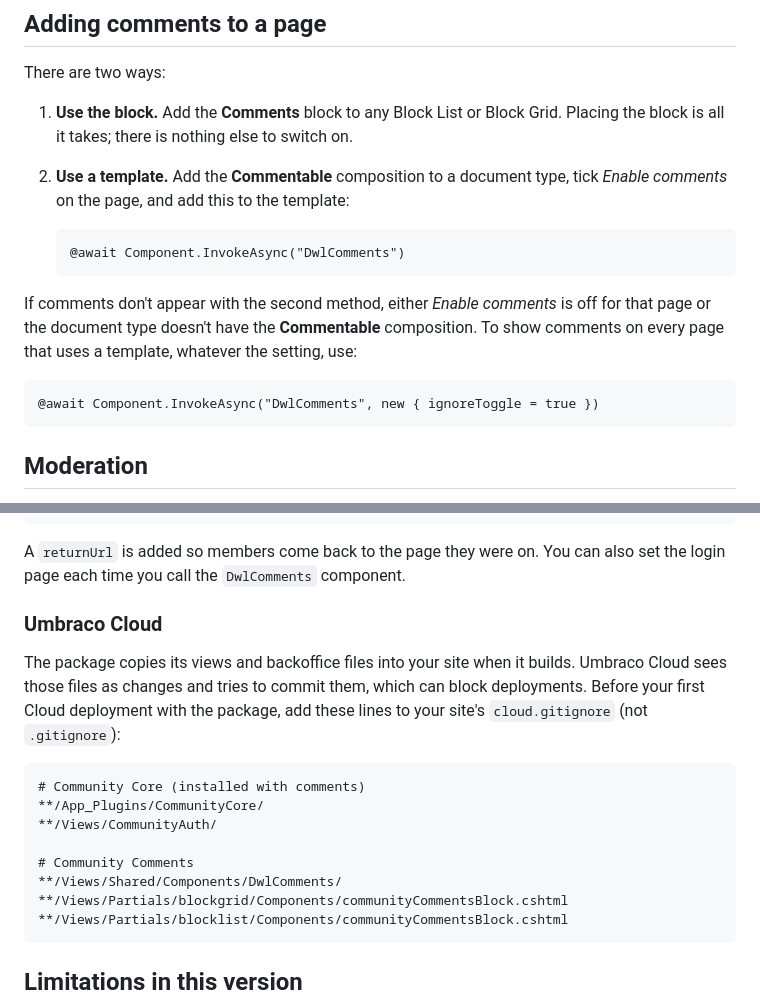
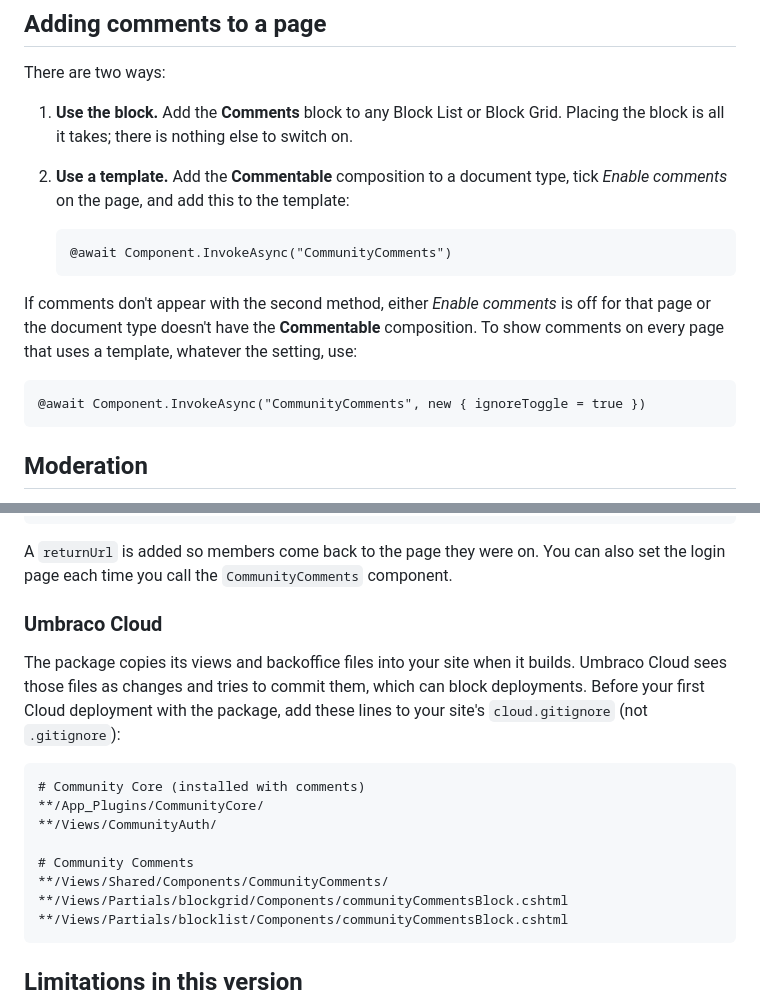
Before and after one commit to dwlgit/community-suite, a Markdown page: docs/community-comments.md, 2 parts joined by grey strips. Drawn GitHub-style.

````diff
--- a/docs/community-comments.md
+++ b/docs/community-comments.md
@@ -17,7 +17,7 @@ There are two ways:
    *Enable comments* on the page, and add this to the template:
 
    ```cshtml
-   @await Component.InvokeAsync("DwlComments")
+   @await Component.InvokeAsync("CommunityComments")
    ```
 
 If comments don't appear with the second method, either *Enable comments* is off for that
@@ -25,7 +25,7 @@ page or the document type doesn't have the **Commentable** composition. To show
 every page that uses a template, whatever the setting, use:
 
 ```cshtml
-@await Component.InvokeAsync("DwlComments", new { ignoreToggle = true })
+@await Component.InvokeAsync("CommunityComments", new { ignoreToggle = true })
 ```
 
 ## Moderation
@@ -86,7 +86,7 @@ own login page, set it in `appsettings.json`:
 ```
 
 A `returnUrl` is added so members come back to the page they were on. You can also set the
-login page each time you call the `DwlComments` component.
+login page each time you call the `CommunityComments` component.
 
 ### Umbraco Cloud
 
@@ -101,7 +101,7 @@ Before your first Cloud deployment with the package, add these lines to your sit
 **/Views/CommunityAuth/
 
 # Community Comments
-**/Views/Shared/Components/DwlComments/
+**/Views/Shared/Components/CommunityComments/
 **/Views/Partials/blockgrid/Components/communityCommentsBlock.cshtml
 **/Views/Partials/blocklist/Components/communityCommentsBlock.cshtml
 ```
````
Also changed, not shown: CHANGELOG.md (+10 -1 lines), README.md (+1 -1 lines).
